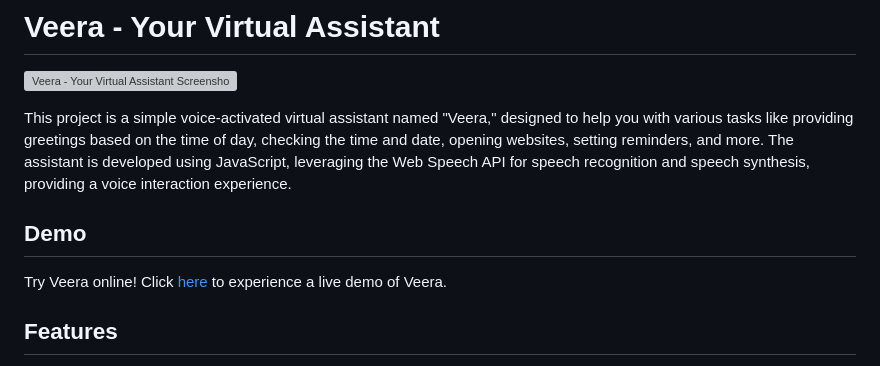
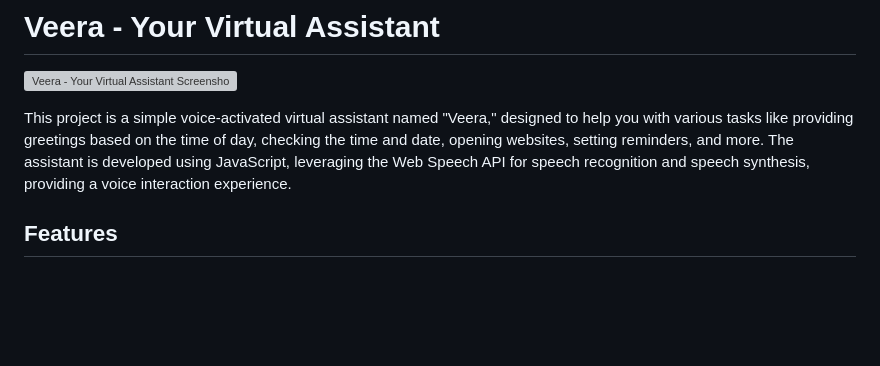
Before and after one commit to AadityaKGupta/Veera---Your-Virtual-Assistant, a Markdown page: README.md, the part around the change. Drawn GitHub-style; blank space fills up the shorter version; grey boxes are pictures that could not be loaded.

```diff
--- a/README.md
+++ b/README.md
@@ -3,9 +3,6 @@
 ![Veera - Your Virtual Assistant Screenshot](https://drive.google.com/uc?export=view&id=1F8nGFo-frwq3s9JNA2HmgwOQ70VRCuBa)
 
 This project is a simple voice-activated virtual assistant named "Veera," designed to help you with various tasks like providing greetings based on the time of day, checking the time and date, opening websites, setting reminders, and more. The assistant is developed using JavaScript, leveraging the Web Speech API for speech recognition and speech synthesis, providing a voice interaction experience.
-
-## Demo
-Try Veera online! Click [here](https://aadityakgupta.github.io/Veera---Your-Virtual-Assistant/) to experience a live demo of Veera.
 
 ## Features
 - **Greetings**: Veera greets you based on the current time of day.
```
